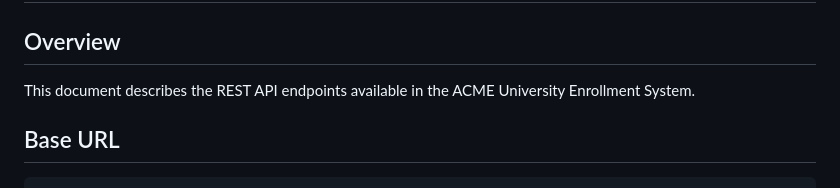
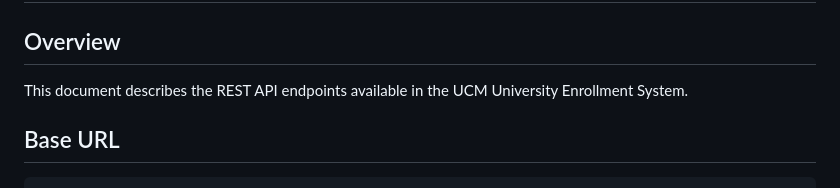
Before and after one commit to andrewfeng2/cse108lab8-project, a Markdown page: API_DOCUMENTATION.md, the part around the change. GitHub-like rendering.

Commit message:
Update university name in API documentation

````diff
--- a/API_DOCUMENTATION.md
+++ b/API_DOCUMENTATION.md
@@ -1,7 +1,7 @@
 # UCM University Enrollment System - API Documentation
 
 ## Overview
-This document describes the REST API endpoints available in the ACME University Enrollment System.
+This document describes the REST API endpoints available in the UCM University Enrollment System.
 
 ## Base URL
 ```
````
